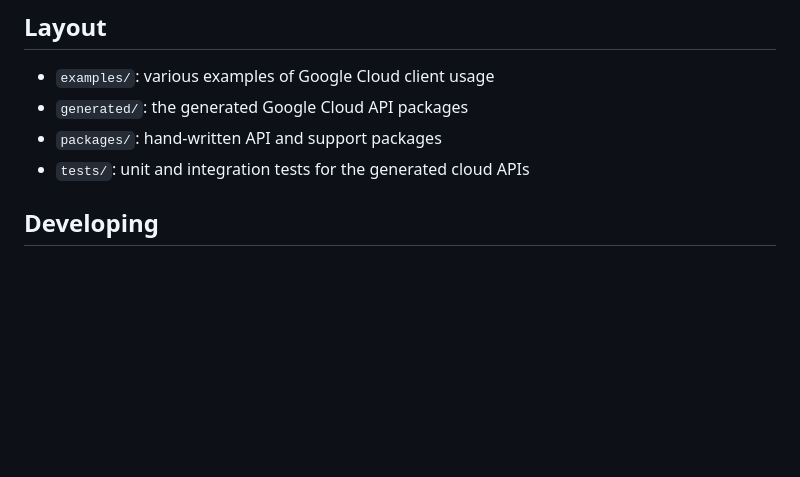
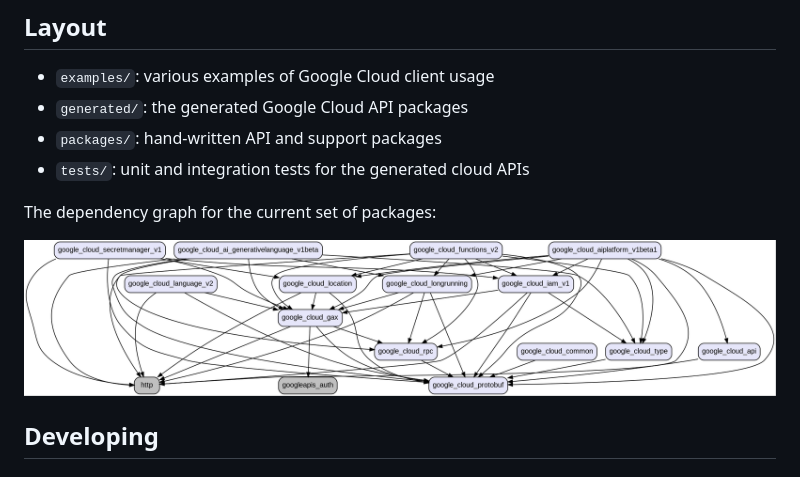
Before and after one commit to googleapis/google-cloud-dart, a Markdown page: DEVELOPER_GUIDE.md, the part around the change. Drawn GitHub-style; pictures changed too: deps.png (added); blank space fills up the shorter version.

Commit message:
docs: Generate a dependency graph (#54)

```diff
--- a/DEVELOPER_GUIDE.md
+++ b/DEVELOPER_GUIDE.md
@@ -6,6 +6,10 @@
 - `generated/`: the generated Google Cloud API packages
 - `packages/`: hand-written API and support packages
 - `tests/`: unit and integration tests for the generated cloud APIs
+
+The dependency graph for the current set of packages:
+
+![Dependency Graph](deps.png)
 
 ## Developing
 
```
Also changed, not shown: 2 other files.
